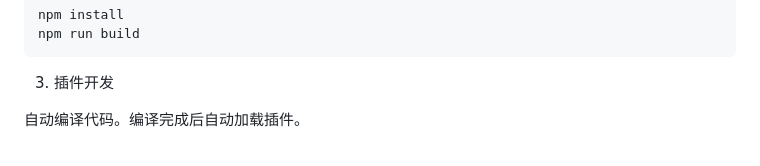
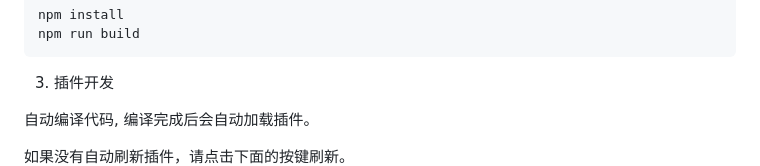
Before and after one commit to raojinlin/chrome-extension-react-antd-template, a Markdown page: README.md, the part around the change. Drawn GitHub-style.

Commit message:
feat(docs): add README

```diff
--- a/README.md
+++ b/README.md
@@ -42,8 +42,9 @@ npm run build
 
 3. 插件开发
 
-自动编译代码。编译完成后自动加载插件。
+自动编译代码, 编译完成后会自动加载插件。
 
+如果没有自动刷新插件，请点击下面的按键刷新。
 ![Alt text](./screenshot/image.png)
 
 - Linux或Mac
```
